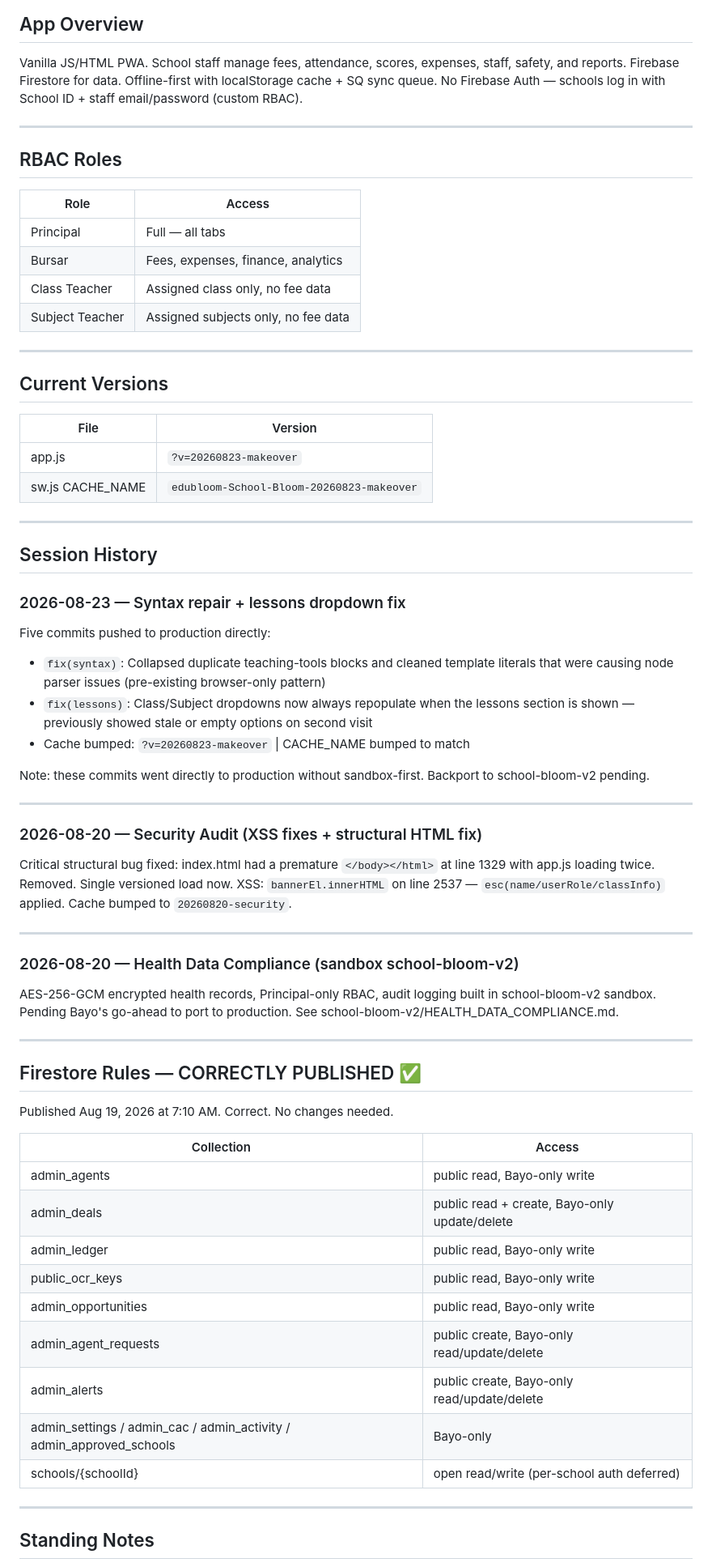
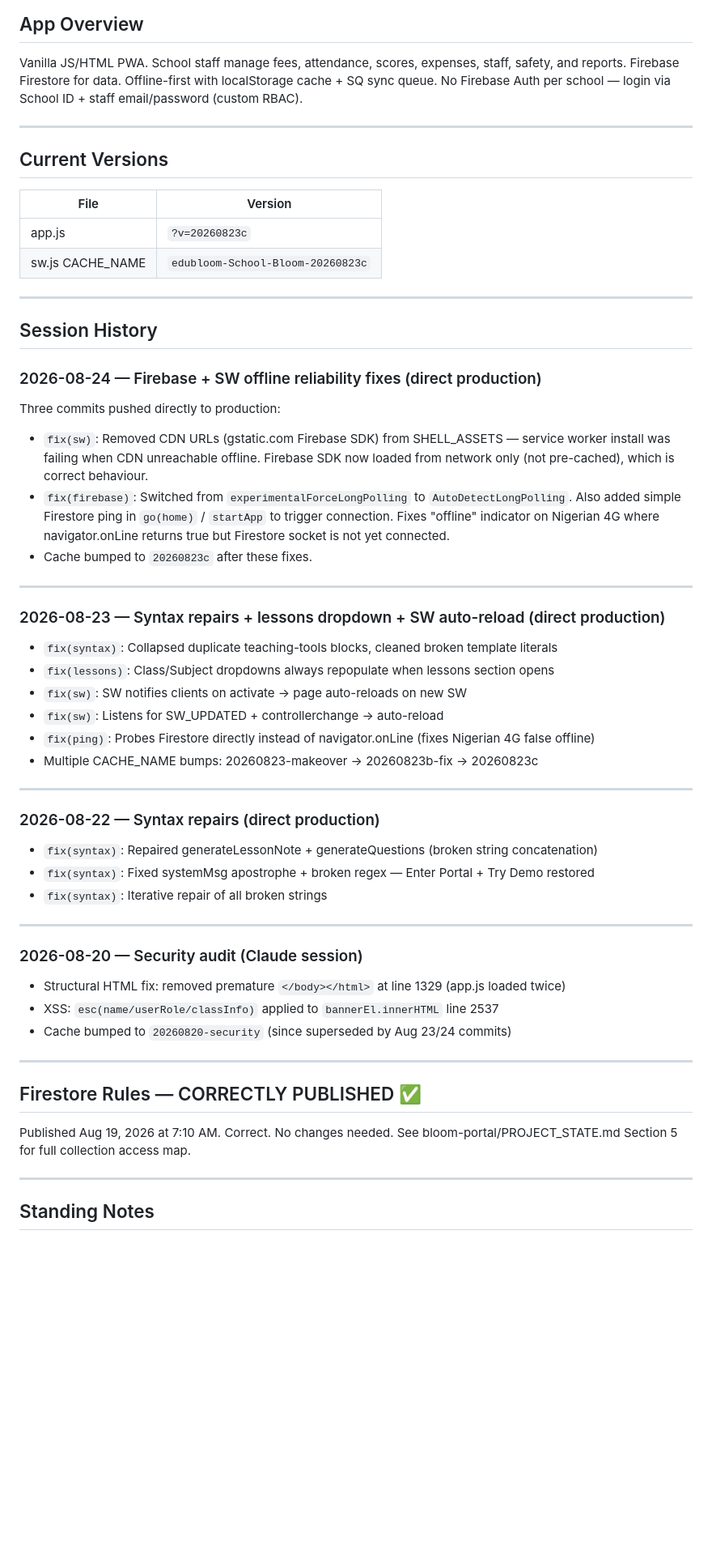
Before and after one commit to KobOmoba/School-Bloom, a Markdown page: README.md, the part around one of its changes. Shown at 81% size. Drawn GitHub-style; blank space fills up the shorter version.

Commit message:
docs: update README — capture Aug 22/23/24 direct production commits

```diff
--- a/README.md
+++ b/README.md
@@ -10,18 +10,7 @@
 
 Vanilla JS/HTML PWA. School staff manage fees, attendance, scores, expenses, staff, safety, and reports.
 Firebase Firestore for data. Offline-first with localStorage cache + SQ sync queue.
-No Firebase Auth — schools log in with School ID + staff email/password (custom RBAC).
-
----
-
-## RBAC Roles
-
-| Role | Access |
-|------|--------|
-| Principal | Full — all tabs |
-| Bursar | Fees, expenses, finance, analytics |
-| Class Teacher | Assigned class only, no fee data |
-| Subject Teacher | Assigned subjects only, no fee data |
+No Firebase Auth per school — login via School ID + staff email/password (custom RBAC).
 
 ---
 
@@ -29,59 +18,58 @@ No Firebase Auth — schools log in with School ID + staff email/password (custo
 
 | File | Version |
 |------|---------|
-| app.js | `?v=20260823-makeover` |
-| sw.js CACHE_NAME | `edubloom-School-Bloom-20260823-makeover` |
+| app.js | `?v=20260823c` |
+| sw.js CACHE_NAME | `edubloom-School-Bloom-20260823c` |
 
 ---
 
 ## Session History
 
-### 2026-08-23 — Syntax repair + lessons dropdown fix
+### 2026-08-24 — Firebase + SW offline reliability fixes (direct production)
 
-Five commits pushed to production directly:
-- `fix(syntax)`: Collapsed duplicate teaching-tools blocks and cleaned template
-  literals that were causing node parser issues (pre-existing browser-only pattern)
-- `fix(lessons)`: Class/Subject dropdowns now always repopulate when the lessons
-  section is shown — previously showed stale or empty options on second visit
-- Cache bumped: `?v=20260823-makeover` | CACHE_NAME bumped to match
-
-Note: these commits went directly to production without sandbox-first.
-Backport to school-bloom-v2 pending.
+Three commits pushed directly to production:
+- `fix(sw)`: Removed CDN URLs (gstatic.com Firebase SDK) from SHELL_ASSETS —
+  service worker install was failing when CDN unreachable offline. Firebase SDK
+  now loaded from network only (not pre-cached), which is correct behaviour.
+- `fix(firebase)`: Switched from `experimentalForceLongPolling` to `AutoDetectLongPolling`.
+  Also added simple Firestore ping in `go(home)` / `startApp` to trigger connection.
+  Fixes "offline" indicator on Nigerian 4G where navigator.onLine returns true
+  but Firestore socket is not yet connected.
+- Cache bumped to `20260823c` after these fixes.
 
 ---
 
-### 2026-08-20 — Security Audit (XSS fixes + structural HTML fix)
+### 2026-08-23 — Syntax repairs + lessons dropdown + SW auto-reload (direct production)
 
-Critical structural bug fixed: index.html had a premature `</body></html>` at
-line 1329 with app.js loading twice. Removed. Single versioned load now.
-XSS: `bannerEl.innerHTML` on line 2537 — `esc(name/userRole/classInfo)` applied.
-Cache bumped to `20260820-security`.
+- `fix(syntax)`: Collapsed duplicate teaching-tools blocks, cleaned broken template literals
+- `fix(lessons)`: Class/Subject dropdowns always repopulate when lessons section opens
+- `fix(sw)`: SW notifies clients on activate → page auto-reloads on new SW
+- `fix(sw)`: Listens for SW_UPDATED + controllerchange → auto-reload
+- `fix(ping)`: Probes Firestore directly instead of navigator.onLine (fixes Nigerian 4G false offline)
+- Multiple CACHE_NAME bumps: 20260823-makeover → 20260823b-fix → 20260823c
 
 ---
 
-### 2026-08-20 — Health Data Compliance (sandbox school-bloom-v2)
+### 2026-08-22 — Syntax repairs (direct production)
 
-AES-256-GCM encrypted health records, Principal-only RBAC, audit logging built
-in school-bloom-v2 sandbox. Pending Bayo's go-ahead to port to production.
-See school-bloom-v2/HEALTH_DATA_COMPLIANCE.md.
+- `fix(syntax)`: Repaired generateLessonNote + generateQuestions (broken string concatenation)
+- `fix(syntax)`: Fixed systemMsg apostrophe + broken regex — Enter Portal + Try Demo restored
+- `fix(syntax)`: Iterative repair of all broken strings
+
+---
+
+### 2026-08-20 — Security audit (Claude session)
+
+- Structural HTML fix: removed premature `</body></html>` at line 1329 (app.js loaded twice)
+- XSS: `esc(name/userRole/classInfo)` applied to `bannerEl.innerHTML` line 2537
+- Cache bumped to `20260820-security` (since superseded by Aug 23/24 commits)
 
 ---
 
 ## Firestore Rules — CORRECTLY PUBLISHED ✅
 
 Published Aug 19, 2026 at 7:10 AM. Correct. No changes needed.
-
-| Collection | Access |
-|-----------|--------|
-| admin_agents | public read, Bayo-only write |
-| admin_deals | public read + create, Bayo-only update/delete |
-| admin_ledger | public read, Bayo-only write |
-| public_ocr_keys | public read, Bayo-only write |
-| admin_opportunities | public read, Bayo-only write |
-| admin_agent_requests | public create, Bayo-only read/update/delete |
-| admin_alerts | public create, Bayo-only read/update/delete |
-| admin_settings / admin_cac / admin_activity / admin_approved_schools | Bayo-only |
-| schools/{schoolId} | open read/write (per-school auth deferred) |
+See bloom-portal/PROJECT_STATE.md Section 5 for full collection access map.
 
 ---
 
```
Also changed, not shown: other parts of README.md (+6 -4 lines).
